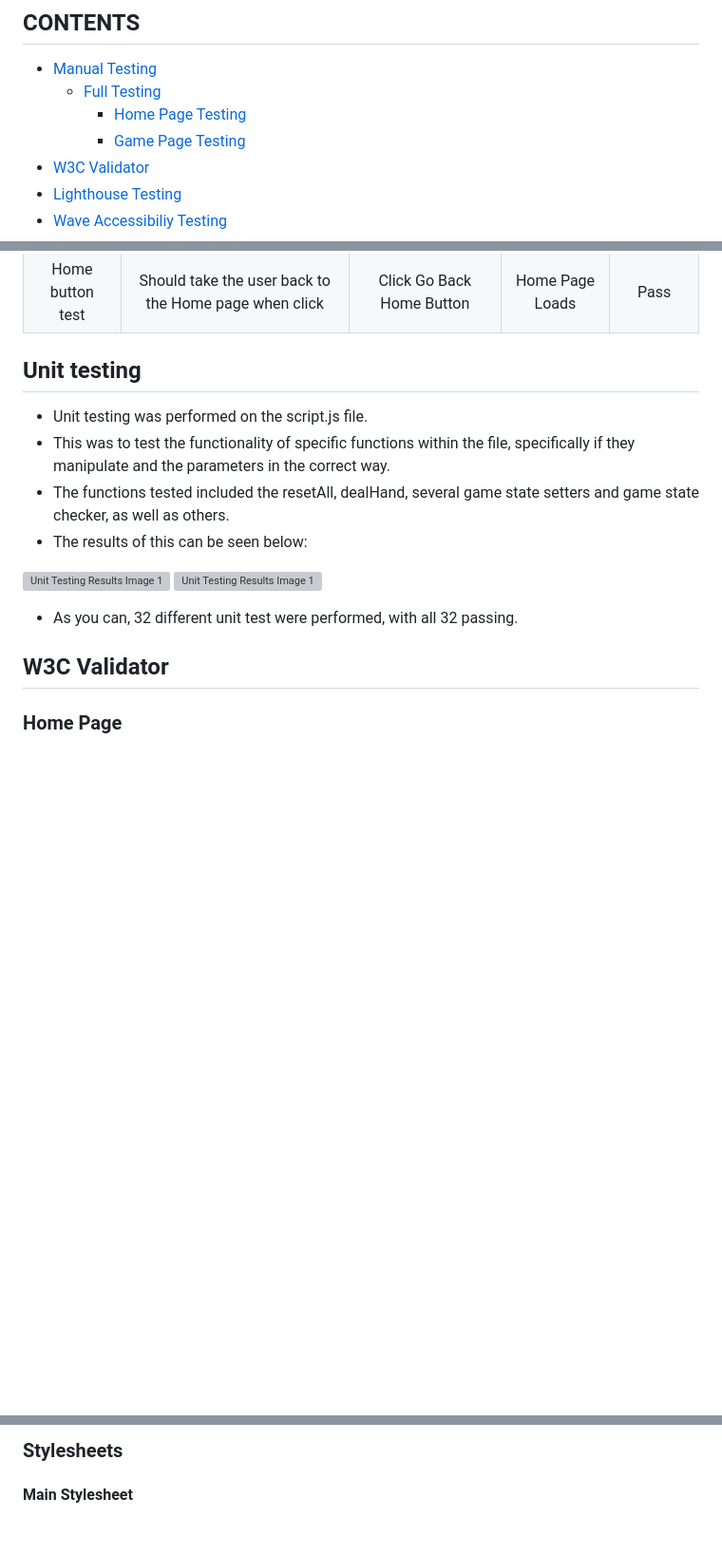
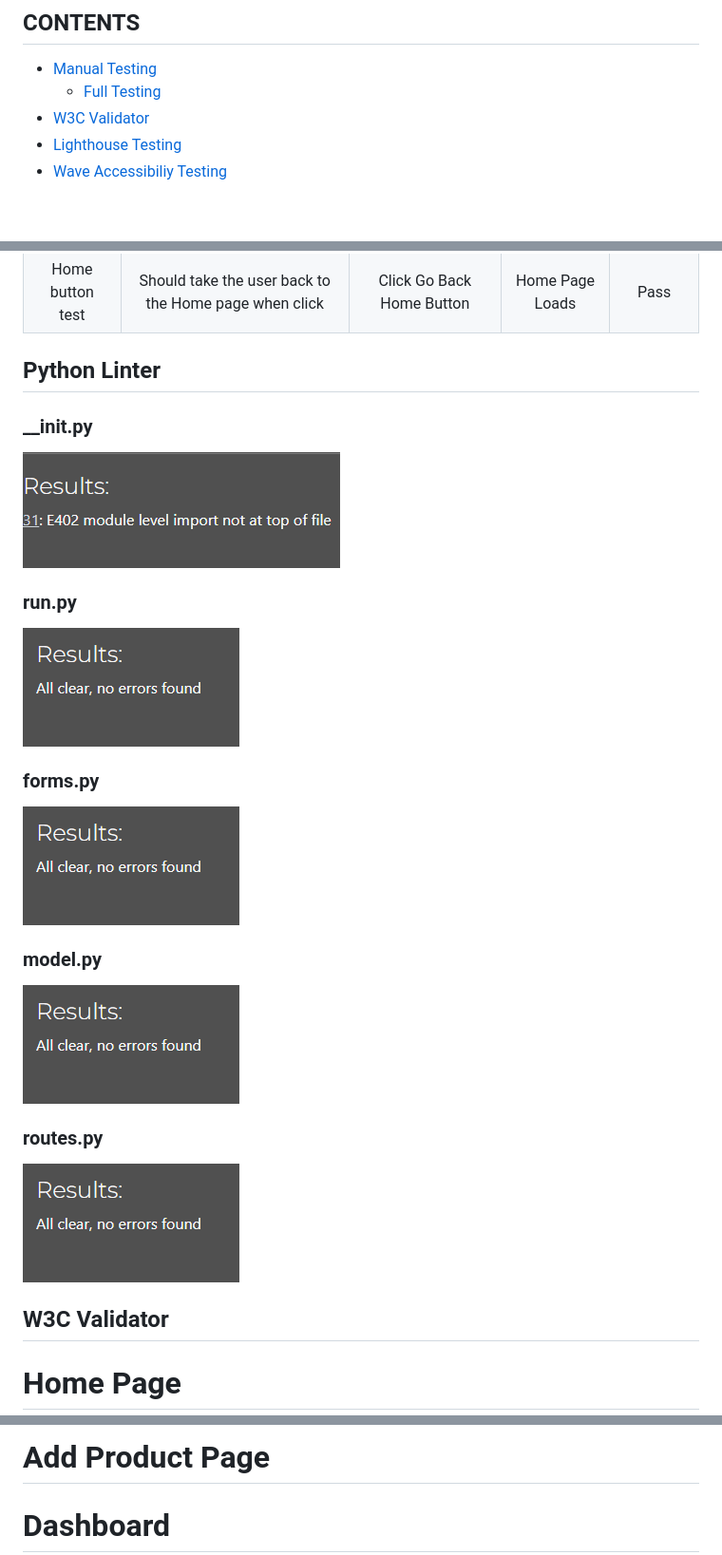
Before and after one commit to DanArthur99/Milestone-Project-3, a Markdown page: TESTING.md, 3 parts joined by grey strips. Shown: that part at 95% size. GitHub-like rendering; pictures changed too: docs/readme-images/init-linter.png (added), docs/readme-images/linter-pass.png (added); blank space fills up the shorter version; grey boxes are pictures that could not be loaded.

Commit message:
feat: forms fix

```diff
--- a/TESTING.md
+++ b/TESTING.md
@@ -3,8 +3,6 @@
 ## CONTENTS
 * [Manual Testing](#Manual-Testing)
   * [Full Testing](#Full-Testing)
-    * [Home Page Testing](#Home-Page-Testing)
-    * [Game Page Testing](#Game-Page-Testing)
 * [W3C Validator](#W3C-Validator)
 * [Lighthouse Testing](#Lighthouse-Testing)
 * [Wave Accessibiliy Testing](#Wave-Accessibility-TSesting)
@@ -78,20 +76,29 @@ Draw Card empty shuffledPile AND empty discardPile test|In the rare occurrence t
 Loads correctly|If the page url is unrecognized or non existantthen the 404 page should load in its place|Typed in random characters after the base URL|404 Page loads correctly|Pass
 Home button test|Should take the user back to the Home page when click|Click Go Back Home Button|Home Page Loads|Pass
 
-## Unit testing
+## Python Linter
 
-* Unit testing was performed on the script.js file.
-* This was to test the functionality of specific functions within the file, specifically if they manipulate and the parameters in the correct way.
-* The functions tested included the resetAll, dealHand, several game state setters and game state checker, as well as others.
-* The results of this can be seen below:
+### __init.py
 
-![Unit Testing Results Image 1](docs/testing/unit-testing-results.png)
-![Unit Testing Results Image 1](docs/testing/unit-testing-results-2.png)
+![Init.py Linter](docs/readme-images/init-linter.png)
 
-* As you can, 32 different unit test were performed, with all 32 passing.
+### run.py
 
+![Run.py Linter](docs/readme-images/linter-pass.png)
+
+### forms.py
+
+![Forms.py Linter](docs/readme-images/linter-pass.png)
+
+### model.py
+
+![Model.py Linter](docs/readme-images/linter-pass.png)
+
+### routes.py
+
+![Routes.py Linter](docs/readme-images/linter-pass.png)
 
 ## W3C Validator
 
-### Home Page
+# Home Page
 
@@ -107,5 +114,5 @@ Home button test|Should take the user back to the Home page when click|Click Go
 
-### Stylesheets
+# Add Product Page
 
-#### Main Stylesheet
+# Dashboard
 
```
Also changed, not shown: other parts of TESTING.md (+7 -80 lines), docs/readme-images/home-page-html-validation.png (added), docs/readme-images/w3c-stylesheet.png (added), 7 other files.
